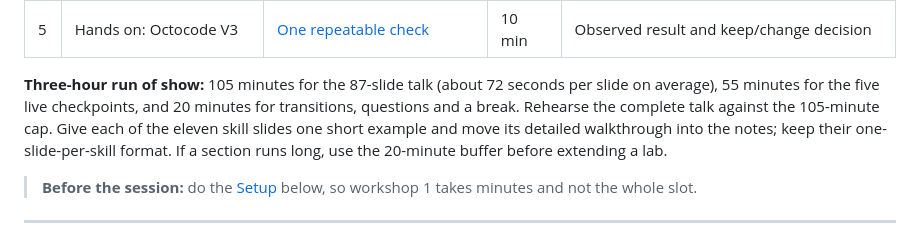
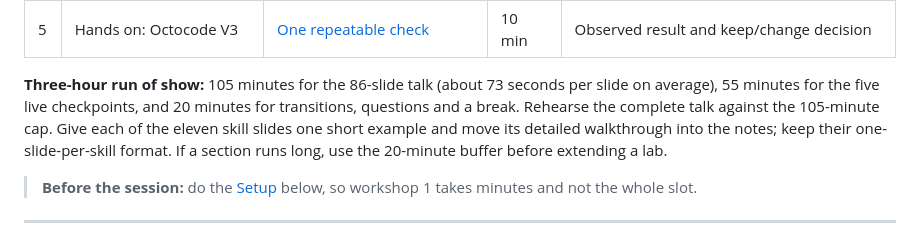
Before and after one commit to bgauryy/octocode-workshop, a Markdown page: WORKSHOP.md, the part around the change. Rendered like a GitHub page.

Commit message:
Correct workshop slide count

```diff
--- a/WORKSHOP.md
+++ b/WORKSHOP.md
@@ -14,7 +14,7 @@ The deck has five hands-on pauses. Each slide links directly to its matching pra
 | 4 | Hands on: Octocode V2 | [Short RFC and one build step](./workshop/4.md) | 15 min | `RFC.md` and one verified step or blocker |
 | 5 | Hands on: Octocode V3 | [One repeatable check](./workshop/5.md) | 10 min | Observed result and keep/change decision |
 
-**Three-hour run of show:** 105 minutes for the 87-slide talk (about 72 seconds per slide on average), 55 minutes for the five live checkpoints, and 20 minutes for transitions, questions and a break. Rehearse the complete talk against the 105-minute cap. Give each of the eleven skill slides one short example and move its detailed walkthrough into the notes; keep their one-slide-per-skill format. If a section runs long, use the 20-minute buffer before extending a lab.
+**Three-hour run of show:** 105 minutes for the 86-slide talk (about 73 seconds per slide on average), 55 minutes for the five live checkpoints, and 20 minutes for transitions, questions and a break. Rehearse the complete talk against the 105-minute cap. Give each of the eleven skill slides one short example and move its detailed walkthrough into the notes; keep their one-slide-per-skill format. If a section runs long, use the 20-minute buffer before extending a lab.
 
 > **Before the session:** do the [Setup](#setup-do-it-before-the-session) below, so workshop 1 takes minutes and not the whole slot.
 
```
